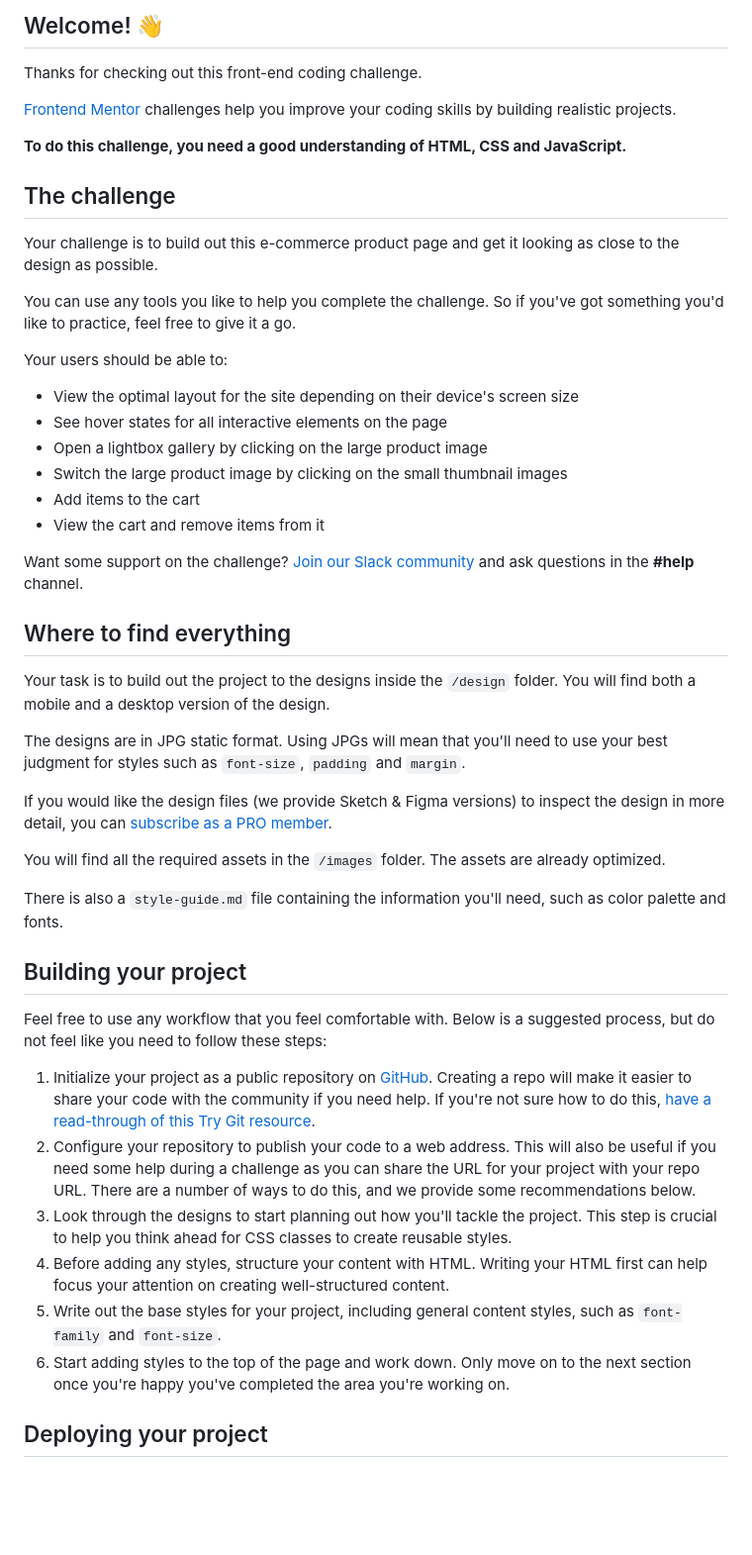
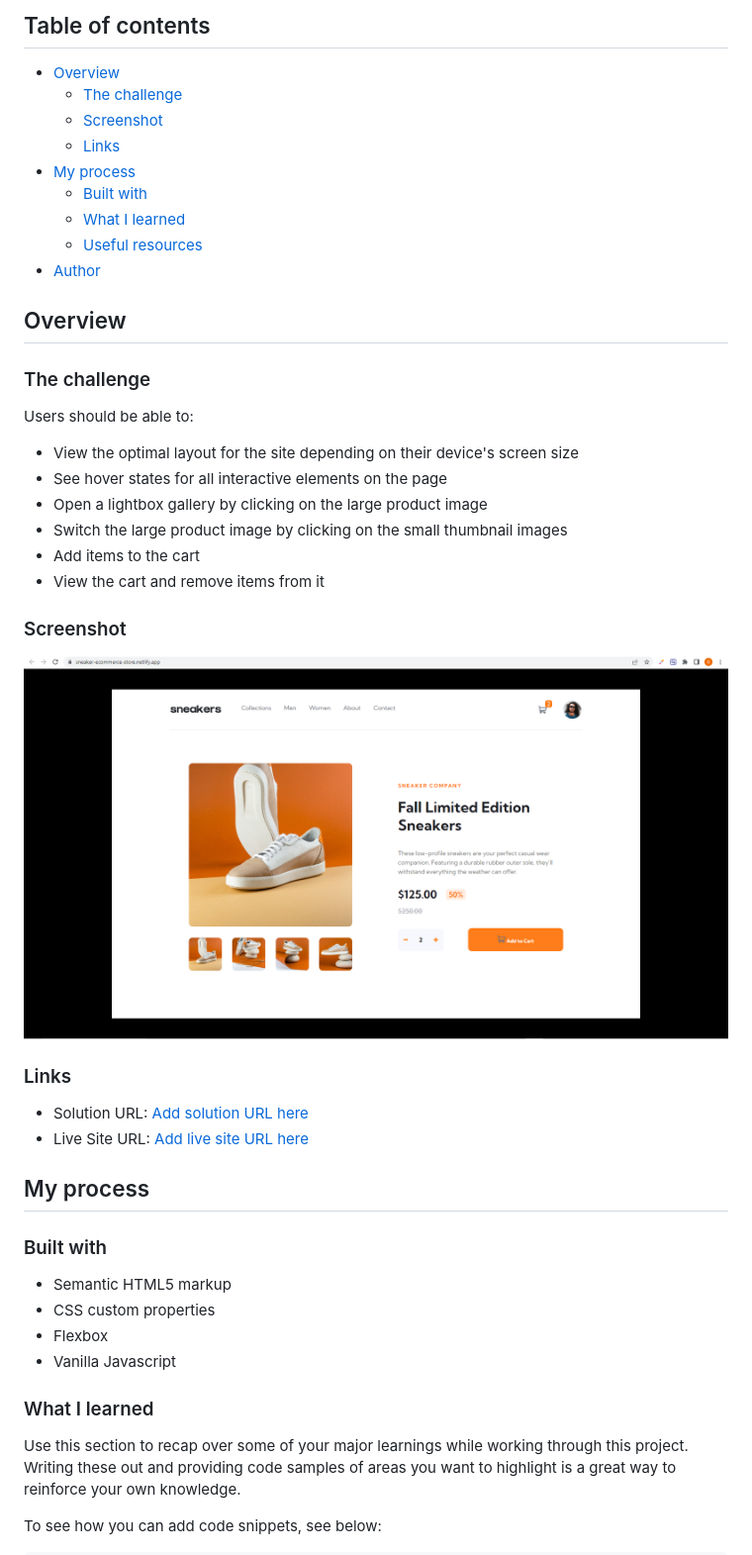
Before and after one commit to oluwadara5000/e-commerce-product-page, a Markdown page: README.md, the part around the change printed below. Shown: that part at 99% size. Rendered like a GitHub page; pictures changed too: images/e-commerce-screenshot.png (added); blank space fills up the shorter version.

```diff
--- a/README.md
+++ b/README.md
@@ -4,19 +4,22 @@
 
-## Welcome! 👋
+## Table of contents
 
-Thanks for checking out this front-end coding challenge.
+- [Overview](#overview)
+  - [The challenge](#the-challenge)
+  - [Screenshot](#screenshot)
+  - [Links](#links)
+- [My process](#my-process)
+  - [Built with](#built-with)
+  - [What I learned](#what-i-learned)
+  - [Useful resources](#useful-resources)
+- [Author](#author)
 
-[Frontend Mentor](https://www.frontendmentor.io) challenges help you improve your coding skills by building realistic projects.
 
-**To do this challenge, you need a good understanding of HTML, CSS and JavaScript.**
+## Overview
 
-## The challenge
+### The challenge
 
-Your challenge is to build out this e-commerce product page and get it looking as close to the design as possible.
-
-You can use any tools you like to help you complete the challenge. So if you've got something you'd like to practice, feel free to give it a go.
-
-Your users should be able to:
+Users should be able to:
 
 - View the optimal layout for the site depending on their device's screen size
 - See hover states for all interactive elements on the page
@@ -25,30 +28,28 @@ Your users should be able to:
 - Add items to the cart
 - View the cart and remove items from it
 
-Want some support on the challenge? [Join our Slack community](https://www.frontendmentor.io/slack) and ask questions in the **#help** channel.
+### Screenshot
 
-## Where to find everything
+![](/images/e-commerce-screenshot.png)
 
-Your task is to build out the project to the designs inside the `/design` folder. You will find both a mobile and a desktop version of the design.
+### Links
 
-The designs are in JPG static format. Using JPGs will mean that you'll need to use your best judgment for styles such as `font-size`, `padding` and `margin`.
+- Solution URL: [Add solution URL here](https://github.com/oluwadara5000/e-commerce-product-page)
+- Live Site URL: [Add live site URL here](https://sneaker-ecommerce-store.netlify.app/)
 
-If you would like the design files (we provide Sketch & Figma versions) to inspect the design in more detail, you can [subscribe as a PRO member](https://www.frontendmentor.io/pro).
+## My process
 
-You will find all the required assets in the `/images` folder. The assets are already optimized.
+### Built with
 
-There is also a `style-guide.md` file containing the information you'll need, such as color palette and fonts.
+- Semantic HTML5 markup
+- CSS custom properties
+- Flexbox
+- Vanilla Javascript
 
-## Building your project
 
-Feel free to use any workflow that you feel comfortable with. Below is a suggested process, but do not feel like you need to follow these steps:
+### What I learned
 
-1. Initialize your project as a public repository on [GitHub](https://github.com/). Creating a repo will make it easier to share your code with the community if you need help. If you're not sure how to do this, [have a read-through of this Try Git resource](https://try.github.io/).
-2. Configure your repository to publish your code to a web address. This will also be useful if you need some help during a challenge as you can share the URL for your project with your repo URL. There are a number of ways to do this, and we provide some recommendations below.
-3. Look through the designs to start planning out how you'll tackle the project. This step is crucial to help you think ahead for CSS classes to create reusable styles.
-4. Before adding any styles, structure your content with HTML. Writing your HTML first can help focus your attention on creating well-structured content.
-5. Write out the base styles for your project, including general content styles, such as `font-family` and `font-size`.
-6. Start adding styles to the top of the page and work down. Only move on to the next section once you're happy you've completed the area you're working on.
+Use this section to recap over some of your major learnings while working through this project. Writing these out and providing code samples of areas you want to highlight is a great way to reinforce your own knowledge.
 
-## Deploying your project
+To see how you can add code snippets, see below:
 
```
Also changed, not shown: other parts of README.md (+52 -34 lines), README-template.md (deleted, +0 -115 lines), 3 other files.
